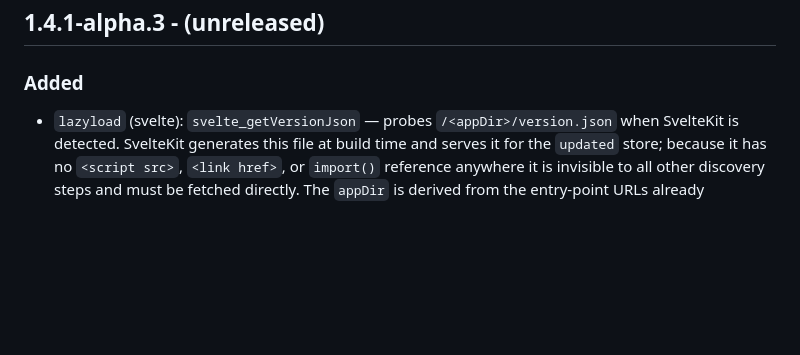
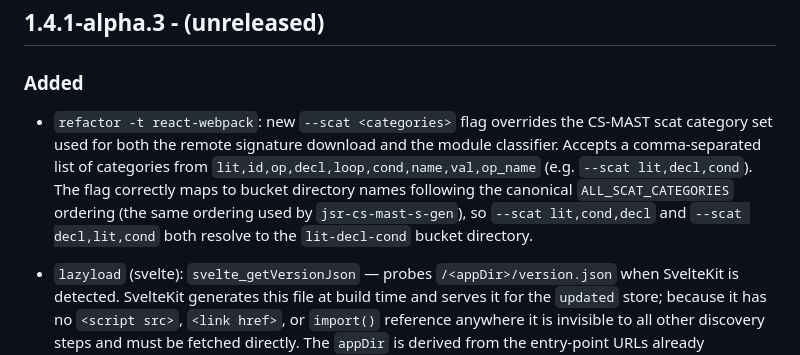
Before and after one commit to shriyanss/js-recon, a Markdown page: CHANGELOG.md, the part around the change. GitHub-like rendering; blank space fills up the shorter version.

Commit message:
docs(refactor): document --scat flag in CHANGELOG

```diff
--- a/CHANGELOG.md
+++ b/CHANGELOG.md
@@ -3,6 +3,8 @@
 ## 1.4.1-alpha.3 - (unreleased)
 
 ### Added
+
+- `refactor -t react-webpack`: new `--scat <categories>` flag overrides the CS-MAST scat category set used for both the remote signature download and the module classifier. Accepts a comma-separated list of categories from `lit,id,op,decl,loop,cond,name,val,op_name` (e.g. `--scat lit,decl,cond`). The flag correctly maps to bucket directory names following the canonical `ALL_SCAT_CATEGORIES` ordering (the same ordering used by `jsr-cs-mast-s-gen`), so `--scat lit,cond,decl` and `--scat decl,lit,cond` both resolve to the `lit-decl-cond` bucket directory.
 
 - `lazyload` (svelte): `svelte_getVersionJson` — probes `/<appDir>/version.json` when SvelteKit is detected. SvelteKit generates this file at build time and serves it for the `updated` store; because it has no `<script src>`, `<link href>`, or `import()` reference anywhere it is invisible to all other discovery steps and must be fetched directly. The `appDir` is derived from the entry-point URLs already discovered (default: `_app`). The method is registered in `methodFilter.ts` and can be skipped via `--exclude-methods svelte_getVersionJson`.
 
```
